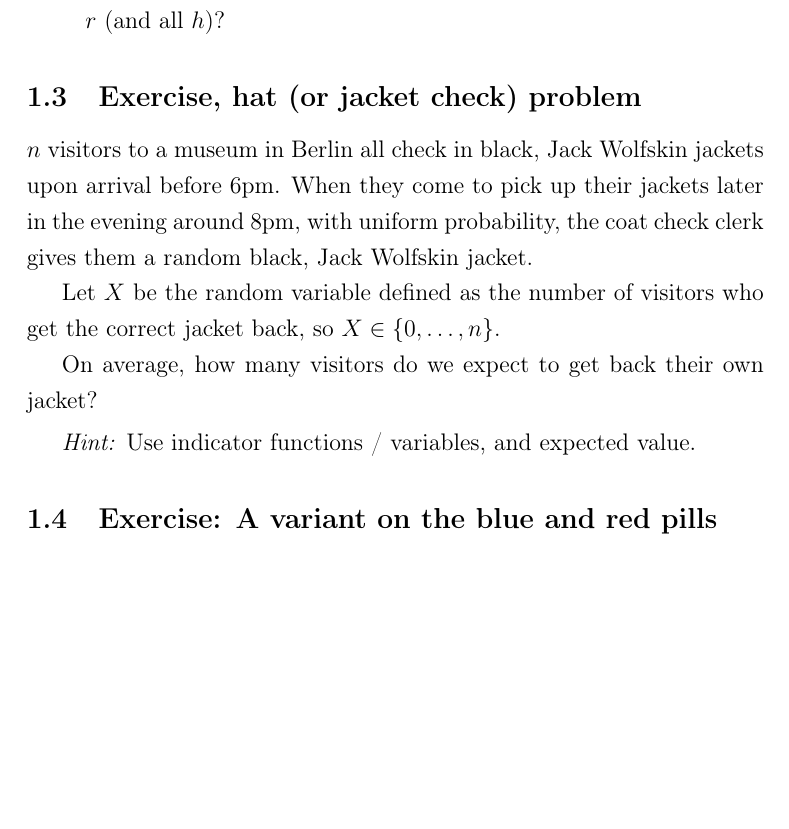
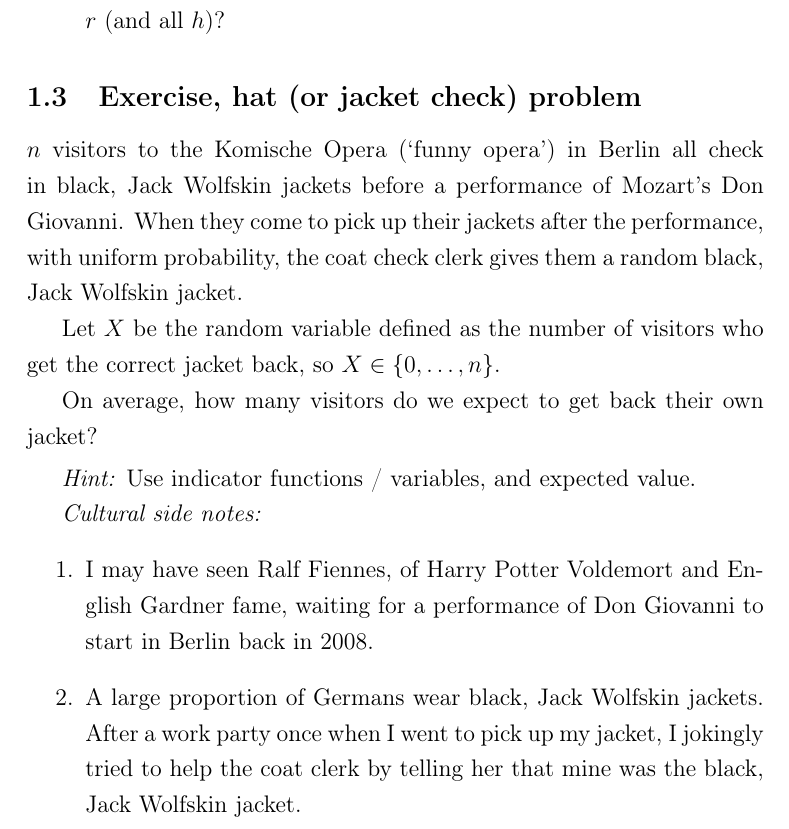
Before and after one commit to munichpavel/math-teaching, a LaTeX problem sheet (2025-ws-verjetnost/2025-11-27/exercises.tex, which reads 2025-ws-verjetnost/2025-11-27/black-jacket-retrieval.tex): part of page 2 of 3, cut so that both start at the same text, the shorter picture padded with empty space. Compiled offline with pdfLaTeX.

Commit message:
Make the coat retrieval context clearer

```diff
--- a/2025-ws-verjetnost/2025-11-27/black-jacket-retrieval.tex
+++ b/2025-ws-verjetnost/2025-11-27/black-jacket-retrieval.tex
@@ -1,6 +1,6 @@
 \subsection{Exercise, hat (or jacket check) problem}
 
-$n$ visitors to a museum in Berlin all check in black, Jack Wolfskin jackets upon arrival before 6pm. When they come to pick up their jackets later in the evening around 8pm, with uniform probability, the coat check clerk gives them a random black, Jack Wolfskin jacket.
+$n$ visitors to the Komische Opera (`funny opera') in Berlin all check in black, Jack Wolfskin jackets before a performance of Mozart's Don Giovanni. When they come to pick up their jackets after the performance, with uniform probability, the coat check clerk gives them a random black, Jack Wolfskin jacket.
 
 Let $X$ be the random variable defined as the number of visitors who get the correct jacket back, so $X \in \{0, \ldots, n\}$.
 
@@ -9,3 +9,9 @@ On average, how many visitors do we expect to get back their own jacket?
 \smallskip
 
 \emph{Hint:} Use indicator functions / variables, and expected value.
+
+\emph{Cultural side notes:}
+\begin{enumerate}
+\item I may have seen Ralf Fiennes, of Harry Potter Voldemort and English Gardner fame, waiting for a performance of Don Giovanni to start in Berlin back in 2008.
+\item A large proportion of Germans wear black, Jack Wolfskin jackets. After a work party once when I went to pick up my jacket, I jokingly tried to help the coat clerk by telling her that mine was the black, Jack Wolfskin jacket.
+\end{enumerate}
```
